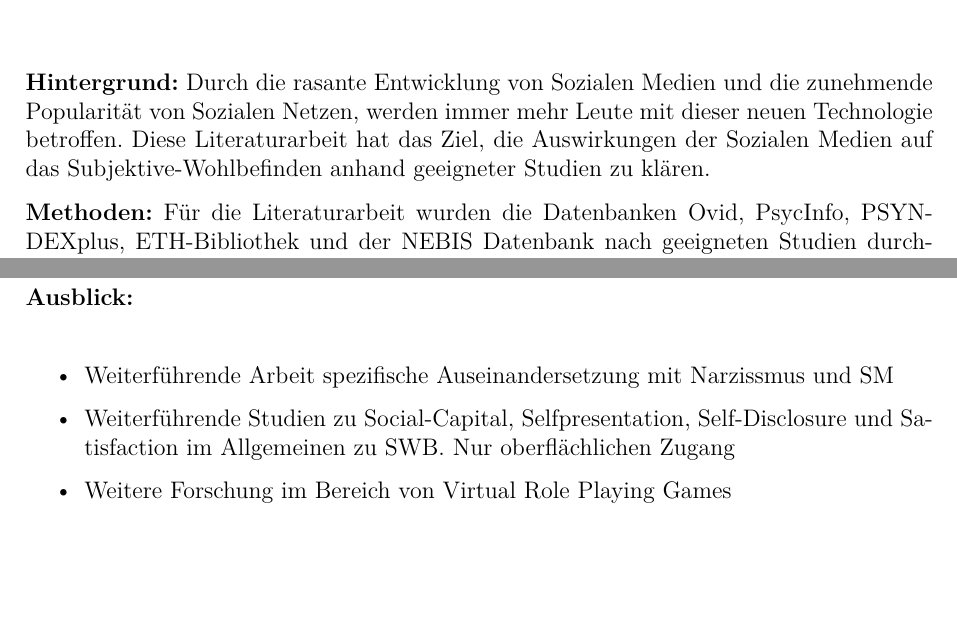
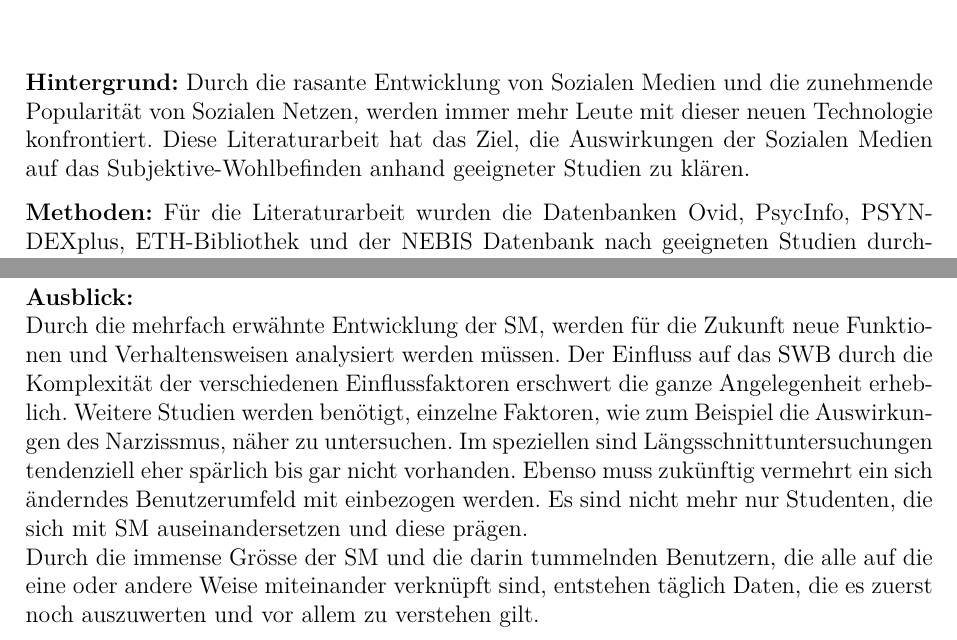
Before and after one commit to tilljernst/2016_F12_1_Nachweis, a LaTeX thesis (doc.tex, which reads content/abstract.tex, content/diskussion.tex): two parts of pages 4 and 29 of 31, joined at a grey line, cut so that both start at the same text, the shorter picture padded with empty space. Compiled offline with pdfLaTeX.

Commit message:
~ Abschluss der Literaturrecherche von Seiten Texptroduktion

```diff
--- a/content/abstract.tex
+++ b/content/abstract.tex
@@ -16,7 +16,7 @@
 %%%%%%%%%%%%%%%%%%%%%%%%%%%%%%%%%%%%%%%%%%%%%%%%%%%%%%%%%%%%%%%%%
 \thispagestyle{empty}
 \chapter*{Abstract}\label{abstract}
-\textbf{Hintergrund:} Durch die rasante Entwicklung von Sozialen Medien und die zunehmende Popularität von Sozialen Netzen, werden immer mehr Leute mit dieser neuen Technologie betroffen. Diese Literaturarbeit hat das Ziel, die Auswirkungen der Sozialen Medien auf das Subjektive-Wohlbefinden anhand geeigneter Studien zu klären. \par
+\textbf{Hintergrund:} Durch die rasante Entwicklung von Sozialen Medien und die zunehmende Popularität von Sozialen Netzen, werden immer mehr Leute mit dieser neuen Technologie konfrontiert. Diese Literaturarbeit hat das Ziel, die Auswirkungen der Sozialen Medien auf das Subjektive-Wohlbefinden anhand geeigneter Studien zu klären. \par
 \textbf{Methoden:} Für die Literaturarbeit wurden die Datenbanken Ovid, PsycInfo, PSYNDEXplus, ETH-Bibliothek und der NEBIS Datenbank nach geeigneten Studien durchsucht.\par
 \textbf{Resultate:} Sechs Hauptstudien und mehrere Nebenstudien wurden identifiziert, die sich mit den Sozialen Medien und dem Subjektiven-Wohlbefinden auseinandersetzen. Diese Forschungsergebnisse lassen vermuten, dass die Selbstdarstellung, die Selbstoffenbarung, die Grösse des verwendeten Netzwerks, persönliche Eigenschaften wie Neurotizimus und Extraversion, die aufgewendete Zeit und die Anzahl der verknüpften Freunde einen Einfluss auf das Subjektive-Wohlbefinden haben.\par
 \textbf{Schlussfolgerung:} Durch die kontinuierliche Weiterentwicklung der Sozialen Medien und die dadurch entstehenden Einflussfaktoren auf das Subjektive Wohlbefinden, werden weitere Studien folgen müssen, um vorhandene Erklärungsmodelle zu ergänzen oder sogar neu zu entwickeln.\par
--- a/content/diskussion.tex
+++ b/content/diskussion.tex
@@ -44,9 +44,5 @@ Wie bereits angesprochen, ist der Narzissmus, als weitere persönliche Einflussv
 Die Auswirkungen von Extraversion und Neurotizismus auf das \gls{swb} ist sehr stark von den untersuchten Gruppen und deren Homogenität abhängig. So wurden in den Studien von \citeA{Hamburger:2000} hauptsächlich Studenten untersucht. Des weiteren wird angemerkt, dass Auswirkungen auf Grund von gender basierten Unterschieden entstehen können \cite{Special:2012}, da die Teilnahme an den Studien oft auf freiweilliger Basis beruht und die ausgewählte Stichprobe durch den hohen Anteil an Frauen nicht unbedingt einer repräsentativen Bevölkerungsgruppe entspricht \cite{Manago:2012}. Ebenso bezüglich des Alters der untersuchten Benutzer gibt es gewisse Einschränkungen, da bevölkerungswissenschaftlich der grösste Zuwachs an \gls{sm}-Benutzer, Personen von 35 Jahren und aufwärts ausmachen \cite{Lenhart:2009}. Davon besitzen 35\%  einen oder mehrere Konten bei einem Sozialen Netzwerk. Diese Gruppe wird in den meisten Studien stark vernachlässigt \cite{Special:2012}. Alle die oben genannten Punkte legen nahe, zukünftig Studien vermehrt auf eine nicht studenten-lastige Bevölkerung auszurichten \cite{Kim:2011}. Interessant ist zudem die Frage, ob es einen Zusammenhang zwischen narzisstischen Personen und der zunehmenden Anzahl von \gls{sm}-Freunden gibt \cite{Manago:2012}. Gemäss \citeA{Twenge:2008} stieg die Anzahl von Personen, die narzisstisch ausgeprägt sind, zeitgleich mit der Entwicklung von \gls{sm} an. Ob nun die Grösse der Sozialen Netze der Auslöser für den Anstieg von narzisstischen Personen ist \cite{Manago:2012} oder ob sich Personen mit narzisstischen Zügen vermehrt durch die neuen Möglichkeiten angesprochen fühlen \cite{Carpenter:2012} ist weiter zu klären. \par
 % Ausblick
 \textbf{Ausblick:}\newline
-
-\begin{itemize}
-\item Weiterführende Arbeit spezifische Auseinandersetzung mit Narzissmus und SM
-\item Weiterführende Studien zu Social-Capital, Selfpresentation, Self-Disclosure und Satisfaction im Allgemeinen zu SWB. Nur oberflächlichen Zugang
-\item Weitere Forschung im Bereich von Virtual Role Playing Games
-\end{itemize}
+Durch die mehrfach erwähnte Entwicklung der \gls{sm}, werden für die Zukunft neue Funktionen und Verhaltensweisen analysiert werden müssen. Der Einfluss auf das \gls{swb} durch die Komplexität der verschiedenen Einflussfaktoren erschwert die ganze Angelegenheit erheblich. Weitere Studien werden benötigt, einzelne Faktoren, wie zum Beispiel die Auswirkungen des Narzissmus, näher zu untersuchen. Im speziellen sind Längsschnittuntersuchungen tendenziell eher spärlich bis gar nicht vorhanden. Ebenso muss zukünftig vermehrt ein sich änderndes Benutzerumfeld mit einbezogen werden. Es sind nicht mehr nur Studenten, die sich mit \gls{sm} auseinandersetzen und diese prägen.\newline
+Durch die immense Grösse der \gls{sm} und die darin tummelnden Benutzern, die alle auf die eine oder andere Weise miteinander verknüpft sind, entstehen täglich Daten, die es zuerst noch auszuwerten und vor allem zu verstehen gilt.
```
